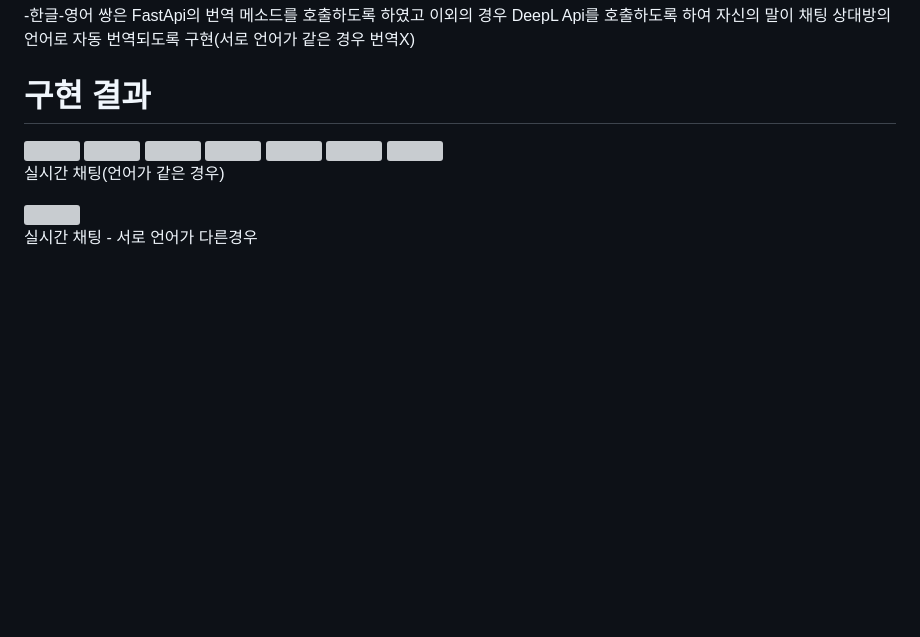
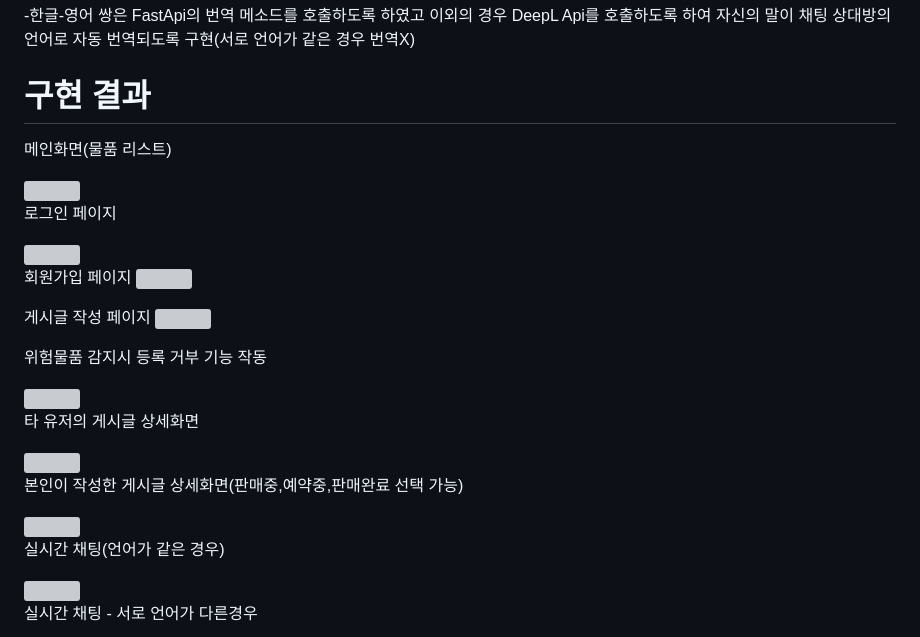
Before and after one commit to JihwanKim0929/annyongMarket, a Markdown page: README.md, the part around the change. Rendered like a GitHub page; blank space fills up the shorter version; grey boxes are pictures that could not be loaded.

```diff
--- a/README.md
+++ b/README.md
@@ -73,13 +73,30 @@
 
 
 # 구현 결과
+메인화면(물품 리스트)
 
 <img src="https://github.com/user-attachments/assets/3af0c5d5-462b-44e8-af55-533735f45029">
+
+로그인 페이지
+
 <img src="https://github.com/user-attachments/assets/345932f8-6d43-4739-ad43-3412929fb0f9">
+
+회원가입 페이지
 <img src="https://github.com/user-attachments/assets/99b919b2-0a52-462f-a79d-bfb644064c0e">
+
+게시글 작성 페이지
 <img src="https://github.com/user-attachments/assets/d7840e69-beb6-4705-b387-88b13b6a2765">
+
+위험물품 감지시 등록 거부 기능 작동
+
 <img src="https://github.com/user-attachments/assets/c27ab41c-3917-44d5-a9d7-bc1580bb1e90">
+
+타 유저의 게시글 상세화면
+
 <img src="https://github.com/user-attachments/assets/a3bc3e1d-5492-4809-8845-b4b4a1471589">
+
+본인이 작성한 게시글 상세화면(판매중,예약중,판매완료 선택 가능)
+
 <img src="https://github.com/user-attachments/assets/602a4fb2-675b-45e5-8cb5-0bcd2d5ea450">
 
 
```
